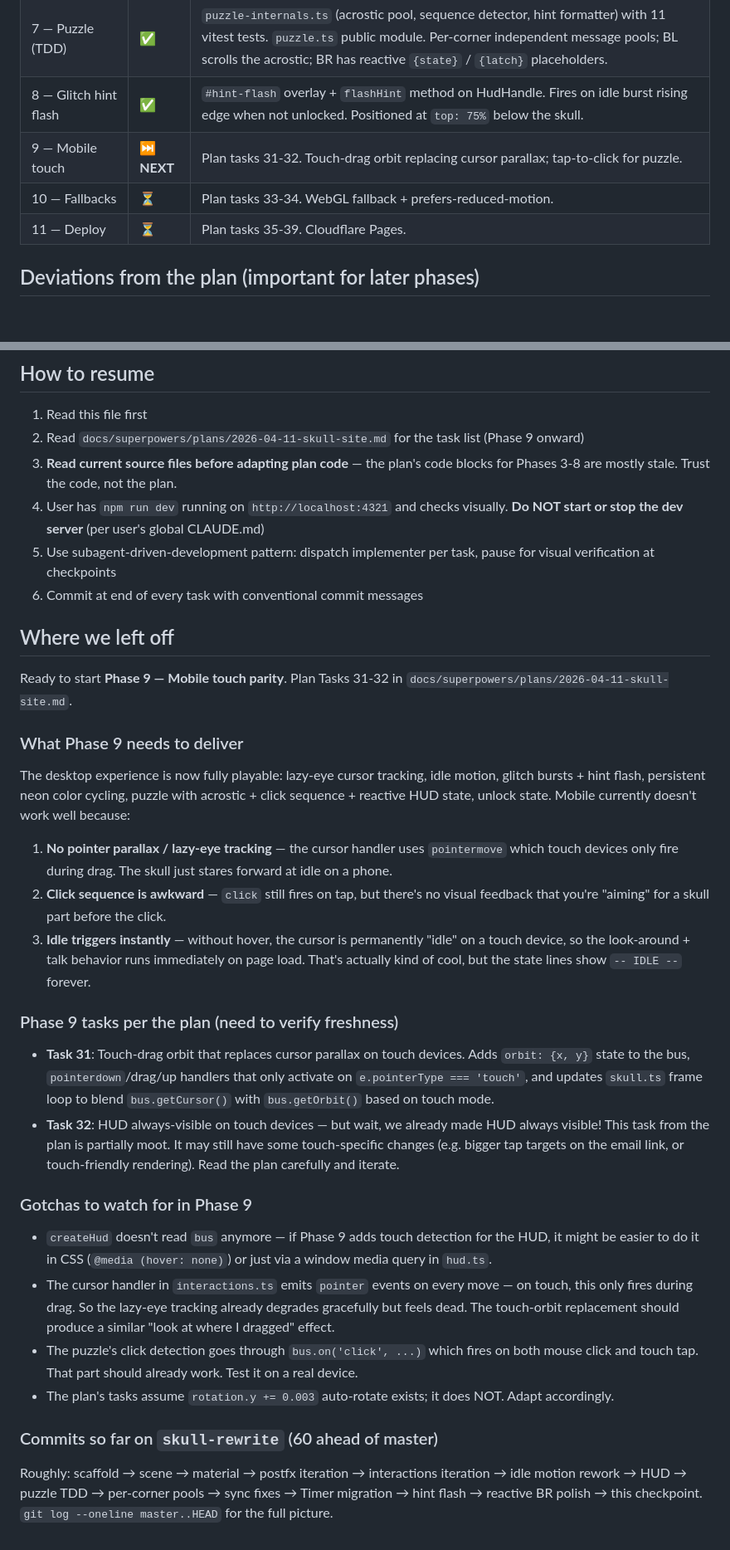
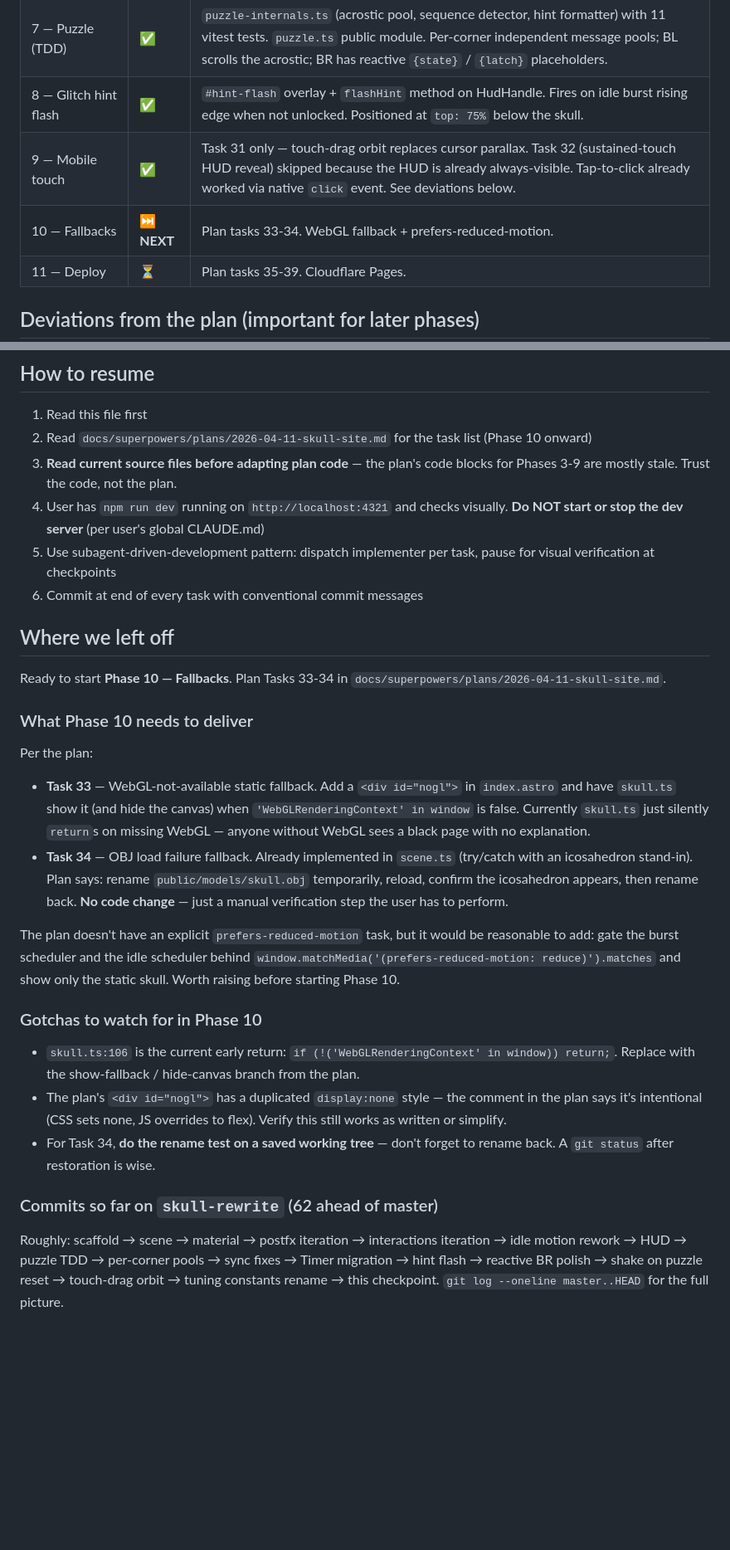
Before and after one commit to JWTappert/personal, a Markdown page: docs/superpowers/RESUME.md, 2 parts joined by grey strips. Shown at 83% size. Drawn GitHub-style; blank space fills up the shorter version.

Commit message:
docs: checkpoint after Phase 9
Marks Phase 9 complete (Task 31 only — touch-drag orbit). Documents the
adapted spec, the seeded-from-current-look design, the hadTouchInput latch
intent, and the wheel-only jaw-scroll gap on touch. Points the next resume
target at Phase 10 fallbacks.

```diff
--- a/docs/superpowers/RESUME.md
+++ b/docs/superpowers/RESUME.md
@@ -26,8 +26,8 @@ vanilla Three.js, deploying to Cloudflare Pages. Replacing an old Next.js site.
 | 6 — HUD | ✅ | `src/skull/hud.ts` + DOM/CSS in `src/pages/index.astro`. HUD color tracks skull color via `--hud-rgb` CSS variable. Always-visible (edge-reveal mechanic from the plan was iterated out). Email link in bottom-right for mobile thumb reach. |
 | 7 — Puzzle (TDD) | ✅ | `puzzle-internals.ts` (acrostic pool, sequence detector, hint formatter) with 11 vitest tests. `puzzle.ts` public module. Per-corner independent message pools; BL scrolls the acrostic; BR has reactive `{state}` / `{latch}` placeholders. |
 | 8 — Glitch hint flash | ✅ | `#hint-flash` overlay + `flashHint` method on HudHandle. Fires on idle burst rising edge when not unlocked. Positioned at `top: 75%` below the skull. |
-| 9 — Mobile touch | ⏭ **NEXT** | Plan tasks 31-32. Touch-drag orbit replacing cursor parallax; tap-to-click for puzzle. |
-| 10 — Fallbacks | ⏳ | Plan tasks 33-34. WebGL fallback + prefers-reduced-motion. |
+| 9 — Mobile touch | ✅ | Task 31 only — touch-drag orbit replaces cursor parallax. Task 32 (sustained-touch HUD reveal) skipped because the HUD is already always-visible. Tap-to-click already worked via native `click` event. See deviations below. |
+| 10 — Fallbacks | ⏭ **NEXT** | Plan tasks 33-34. WebGL fallback + prefers-reduced-motion. |
 | 11 — Deploy | ⏳ | Plan tasks 35-39. Cloudflare Pages. |
 
 ## Deviations from the plan (important for later phases)
@@ -235,9 +287,9 @@ The OBJ jaw/head identification uses bounding-box Y-center (jaw has lower Y).
 
 1. Read this file first
 2. Read `docs/superpowers/plans/2026-04-11-skull-site.md` for the task list
-   (Phase 9 onward)
+   (Phase 10 onward)
 3. **Read current source files before adapting plan code** — the plan's code
-   blocks for Phases 3-8 are mostly stale. Trust the code, not the plan.
+   blocks for Phases 3-9 are mostly stale. Trust the code, not the plan.
 4. User has `npm run dev` running on `http://localhost:4321` and checks
    visually. **Do NOT start or stop the dev server** (per user's global CLAUDE.md)
 5. Use subagent-driven-development pattern: dispatch implementer per task,
@@ -246,57 +298,42 @@ The OBJ jaw/head identification uses bounding-box Y-center (jaw has lower Y).
 
 ## Where we left off
 
-Ready to start **Phase 9 — Mobile touch parity**. Plan Tasks 31-32 in
+Ready to start **Phase 10 — Fallbacks**. Plan Tasks 33-34 in
 `docs/superpowers/plans/2026-04-11-skull-site.md`.
 
-### What Phase 9 needs to deliver
+### What Phase 10 needs to deliver
 
-The desktop experience is now fully playable: lazy-eye cursor tracking, idle
-motion, glitch bursts + hint flash, persistent neon color cycling, puzzle
-with acrostic + click sequence + reactive HUD state, unlock state. Mobile
-currently doesn't work well because:
+Per the plan:
+- **Task 33** — WebGL-not-available static fallback. Add a `<div id="nogl">`
+  in `index.astro` and have `skull.ts` show it (and hide the canvas) when
+  `'WebGLRenderingContext' in window` is false. Currently `skull.ts` just
+  silently `return`s on missing WebGL — anyone without WebGL sees a black
+  page with no explanation.
+- **Task 34** — OBJ load failure fallback. Already implemented in
+  `scene.ts` (try/catch with an icosahedron stand-in). Plan says: rename
+  `public/models/skull.obj` temporarily, reload, confirm the icosahedron
+  appears, then rename back. **No code change** — just a manual
+  verification step the user has to perform.
 
-1. **No pointer parallax / lazy-eye tracking** — the cursor handler uses
-   `pointermove` which touch devices only fire during drag. The skull just
-   stares forward at idle on a phone.
-2. **Click sequence is awkward** — `click` still fires on tap, but there's
-   no visual feedback that you're "aiming" for a skull part before the click.
-3. **Idle triggers instantly** — without hover, the cursor is permanently
-   "idle" on a touch device, so the look-around + talk behavior runs
-   immediately on page load. That's actually kind of cool, but the state
-   lines show `-- IDLE --` forever.
+The plan doesn't have an explicit `prefers-reduced-motion` task, but it
+would be reasonable to add: gate the burst scheduler and the idle scheduler
+behind `window.matchMedia('(prefers-reduced-motion: reduce)').matches` and
+show only the static skull. Worth raising before starting Phase 10.
 
-### Phase 9 tasks per the plan (need to verify freshness)
+### Gotchas to watch for in Phase 10
 
-- **Task 31**: Touch-drag orbit that replaces cursor parallax on touch
-  devices. Adds `orbit: {x, y}` state to the bus, `pointerdown`/drag/up
-  handlers that only activate on `e.pointerType === 'touch'`, and updates
-  `skull.ts` frame loop to blend `bus.getCursor()` with `bus.getOrbit()`
-  based on touch mode.
-- **Task 32**: HUD always-visible on touch devices — but wait, we already
-  made HUD always visible! This task from the plan is partially moot. It
-  may still have some touch-specific changes (e.g. bigger tap targets on
-  the email link, or touch-friendly rendering). Read the plan carefully
-  and iterate.
+- `skull.ts:106` is the current early return: `if (!('WebGLRenderingContext' in window)) return;`.
+  Replace with the show-fallback / hide-canvas branch from the plan.
+- The plan's `<div id="nogl">` has a duplicated `display:none` style — the
+  comment in the plan says it's intentional (CSS sets none, JS overrides
+  to flex). Verify this still works as written or simplify.
+- For Task 34, **do the rename test on a saved working tree** — don't
+  forget to rename back. A `git status` after restoration is wise.
 
-### Gotchas to watch for in Phase 9
-
-- `createHud` doesn't read `bus` anymore — if Phase 9 adds touch detection
-  for the HUD, it might be easier to do it in CSS (`@media (hover: none)`)
-  or just via a window media query in `hud.ts`.
-- The cursor handler in `interactions.ts` emits `pointer` events on every
-  move — on touch, this only fires during drag. So the lazy-eye tracking
-  already degrades gracefully but feels dead. The touch-orbit replacement
-  should produce a similar "look at where I dragged" effect.
-- The puzzle's click detection goes through `bus.on('click', ...)` which
-  fires on both mouse click and touch tap. That part should already work.
-  Test it on a real device.
-- The plan's tasks assume `rotation.y += 0.003` auto-rotate exists; it does
-  NOT. Adapt accordingly.
-
-### Commits so far on `skull-rewrite` (60 ahead of master)
+### Commits so far on `skull-rewrite` (62 ahead of master)
 
 Roughly: scaffold → scene → material → postfx iteration → interactions
 iteration → idle motion rework → HUD → puzzle TDD → per-corner pools →
-sync fixes → Timer migration → hint flash → reactive BR polish → this
+sync fixes → Timer migration → hint flash → reactive BR polish → shake on
+puzzle reset → touch-drag orbit → tuning constants rename → this
 checkpoint. `git log --oneline master..HEAD` for the full picture.
```
Also changed, not shown: other parts of docs/superpowers/RESUME.md (+53 -1 lines).
